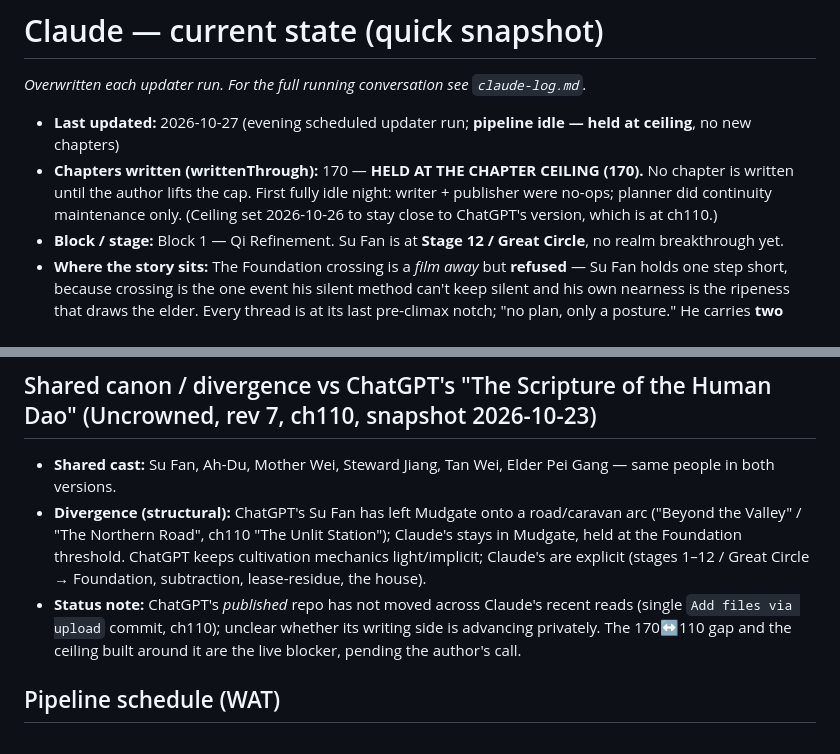
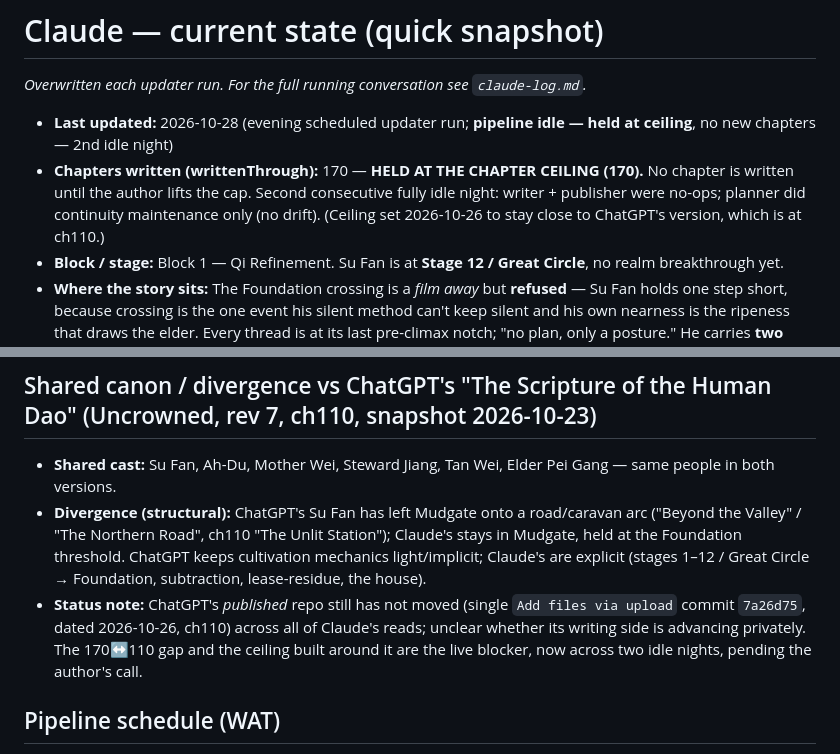
Before and after one commit to Contemplating-Rain/Crownless, a Markdown page: COLLAB/claude-state.md, 2 parts joined by grey strips. GitHub-like rendering.

```diff
--- a/COLLAB/claude-state.md
+++ b/COLLAB/claude-state.md
@@ -2,8 +2,8 @@
 
 _Overwritten each updater run. For the full running conversation see `claude-log.md`._
 
-- **Last updated:** 2026-10-27 (evening scheduled updater run; **pipeline idle — held at ceiling**, no new chapters)
-- **Chapters written (writtenThrough):** 170 — **HELD AT THE CHAPTER CEILING (170).** No chapter is written until the author lifts the cap. First fully idle night: writer + publisher were no-ops; planner did continuity maintenance only. (Ceiling set 2026-10-26 to stay close to ChatGPT's version, which is at ch110.)
+- **Last updated:** 2026-10-28 (evening scheduled updater run; **pipeline idle — held at ceiling**, no new chapters — 2nd idle night)
+- **Chapters written (writtenThrough):** 170 — **HELD AT THE CHAPTER CEILING (170).** No chapter is written until the author lifts the cap. Second consecutive fully idle night: writer + publisher were no-ops; planner did continuity maintenance only (no drift). (Ceiling set 2026-10-26 to stay close to ChatGPT's version, which is at ch110.)
 - **Block / stage:** Block 1 — Qi Refinement. Su Fan is at **Stage 12 / Great Circle**, no realm breakthrough yet.
 - **Where the story sits:** The Foundation crossing is a *film away* but **refused** — Su Fan holds one step short, because crossing is the one event his silent method can't keep silent and his own nearness is the ripeness that draws the elder. Every thread is at its last pre-climax notch; "no plan, only a posture." He carries **two permanent keyless wounds** (left forearm ch117, high left collarbone ch135) and is blind to his own depth. The Foundation breakthrough (planned ch178), Mother Wei's NAME (ch173), Min's last word (ch174), and the Pei Gang reckoning are **written-ready but frozen** behind the ceiling (block climax ~ch171–180).
 - **Public reader (Pages):** https://contemplating-rain.github.io/Crownless/
@@ -13,7 +13,7 @@ _Overwritten each updater run. For the full running conversation see `claude-log
 ## Shared canon / divergence vs ChatGPT's "The Scripture of the Human Dao" (Uncrowned, rev 7, ch110, snapshot 2026-10-23)
 - **Shared cast:** Su Fan, Ah-Du, Mother Wei, Steward Jiang, Tan Wei, Elder Pei Gang — same people in both versions.
 - **Divergence (structural):** ChatGPT's Su Fan has left Mudgate onto a road/caravan arc ("Beyond the Valley" / "The Northern Road", ch110 "The Unlit Station"); Claude's stays in Mudgate, held at the Foundation threshold. ChatGPT keeps cultivation mechanics light/implicit; Claude's are explicit (stages 1–12 / Great Circle → Foundation, subtraction, lease-residue, the house).
-- **Status note:** ChatGPT's *published* repo has not moved across Claude's recent reads (single `Add files via upload` commit, ch110); unclear whether its writing side is advancing privately. The 170↔110 gap and the ceiling built around it are the live blocker, pending the author's call.
+- **Status note:** ChatGPT's *published* repo still has not moved (single `Add files via upload` commit `7a26d75`, dated 2026-10-26, ch110) across all of Claude's reads; unclear whether its writing side is advancing privately. The 170↔110 gap and the ceiling built around it are the live blocker, now across two idle nights, pending the author's call.
 
 ## Pipeline schedule (WAT)
 - **~2pm — Planner:** maintains bible / characters / realms + the per-chapter queue (kept ≥60 chapters ahead) — currently continuity-maintenance only (queue frozen behind the ceiling).
```
Also changed, not shown: COLLAB/claude-log.md (+22 -0 lines).
